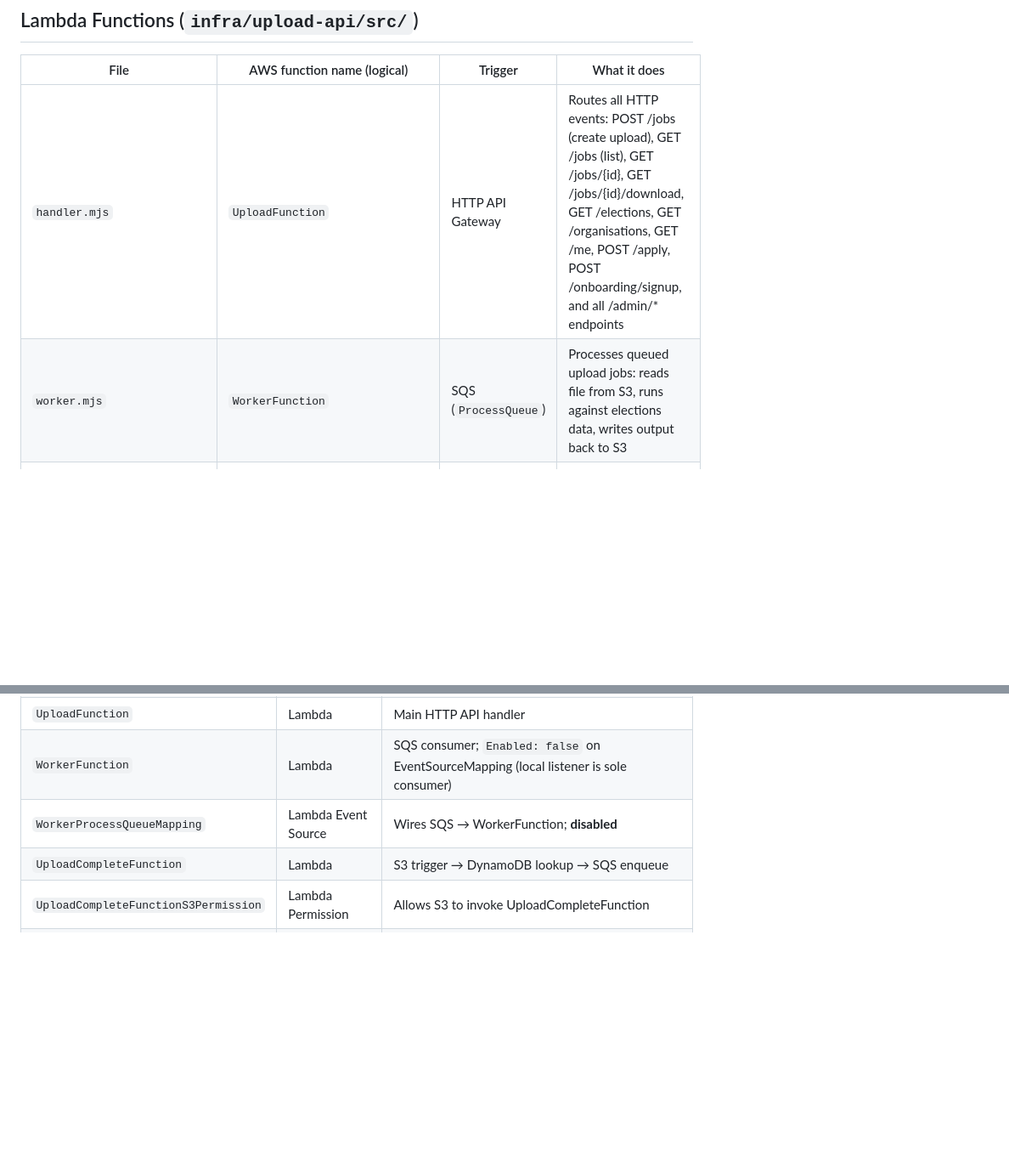
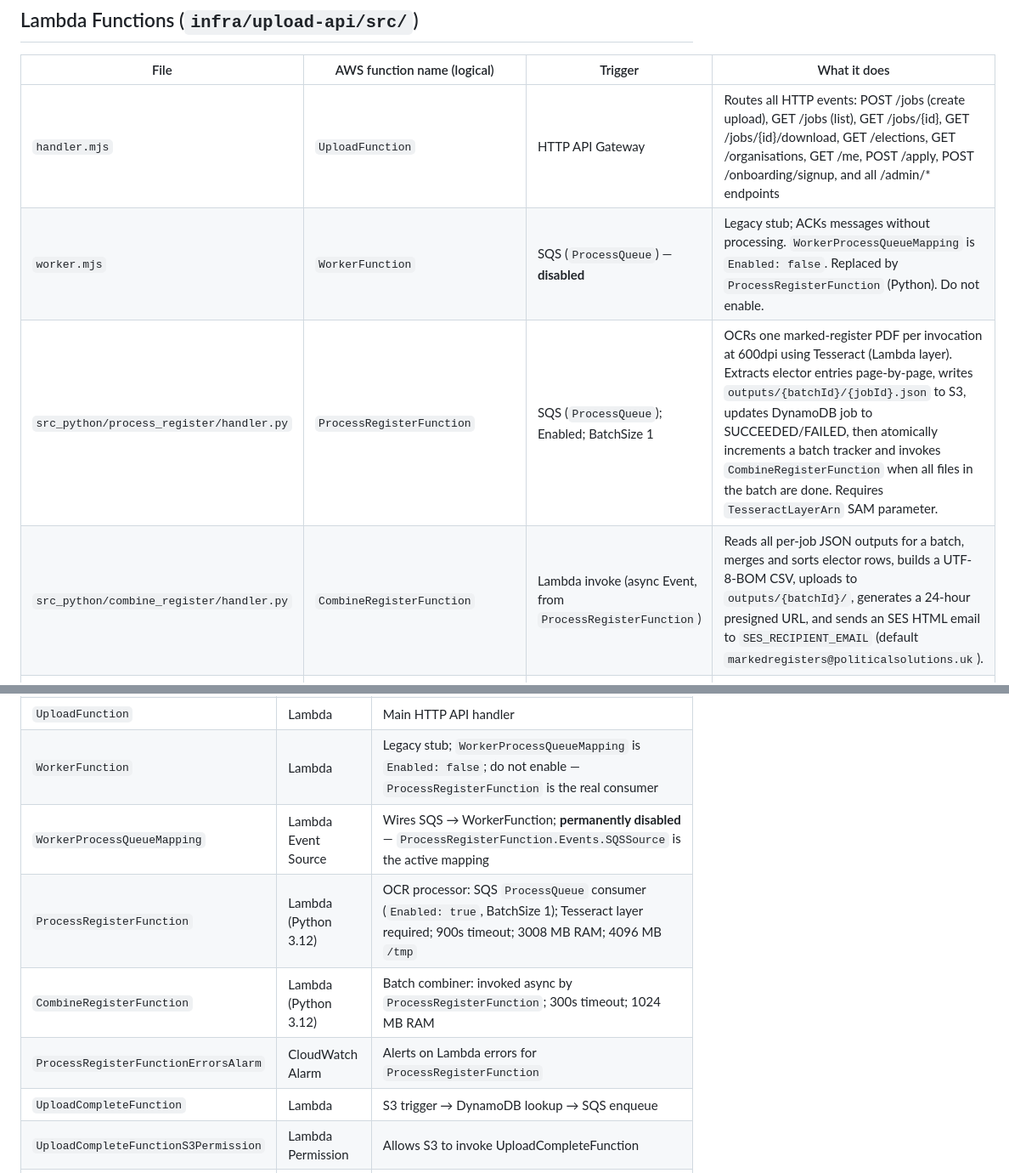
Before and after one commit to PolliticalSolutions/political-portal, a Markdown page: CODEBASE_MAP.md, 2 parts joined by grey strips. Shown at 85% size. Drawn GitHub-style; blank space fills up the shorter version.

```diff
--- a/CODEBASE_MAP.md
+++ b/CODEBASE_MAP.md
@@ -189,7 +189,9 @@ Last updated: 13 May 2026
 | File | AWS function name (logical) | Trigger | What it does |
 |------|---------------------------|---------|--------------|
 | `handler.mjs` | `UploadFunction` | HTTP API Gateway | Routes all HTTP events: POST /jobs (create upload), GET /jobs (list), GET /jobs/{id}, GET /jobs/{id}/download, GET /elections, GET /organisations, GET /me, POST /apply, POST /onboarding/signup, and all /admin/* endpoints |
-| `worker.mjs` | `WorkerFunction` | SQS (`ProcessQueue`) | Processes queued upload jobs: reads file from S3, runs against elections data, writes output back to S3 |
+| `worker.mjs` | `WorkerFunction` | SQS (`ProcessQueue`) — **disabled** | Legacy stub; ACKs messages without processing. `WorkerProcessQueueMapping` is `Enabled: false`. Replaced by `ProcessRegisterFunction` (Python). Do not enable. |
+| `src_python/process_register/handler.py` | `ProcessRegisterFunction` | SQS (`ProcessQueue`); Enabled; BatchSize 1 | OCRs one marked-register PDF per invocation at 600dpi using Tesseract (Lambda layer). Extracts elector entries page-by-page, writes `outputs/{batchId}/{jobId}.json` to S3, updates DynamoDB job to SUCCEEDED/FAILED, then atomically increments a batch tracker and invokes `CombineRegisterFunction` when all files in the batch are done. Requires `TesseractLayerArn` SAM parameter. |
+| `src_python/combine_register/handler.py` | `CombineRegisterFunction` | Lambda invoke (async Event, from `ProcessRegisterFunction`) | Reads all per-job JSON outputs for a batch, merges and sorts elector rows, builds a UTF-8-BOM CSV, uploads to `outputs/{batchId}/`, generates a 24-hour presigned URL, and sends an SES HTML email to `SES_RECIPIENT_EMAIL` (default `markedregisters@politicalsolutions.uk`). |
 | `uploadCompleteHandler.mjs` | `UploadCompleteFunction` | S3 ObjectCreated on `uploads/` prefix | Looks up job by S3 key, enqueues message on ProcessQueue |
 | `scanResultHandler.mjs` | `ScanResultHandlerFunction` | EventBridge (GuardDuty malware scan results) | Processes scan results; enqueues clean files on ProcessQueue |
 | `personaHandler.mjs` | `PersonaFunction` | Lambda Function URL | MP Persona Generator: fetches Parliament Members API, Hansard (10 pages), Wikipedia, press releases → Anthropic Claude → returns `{ systemPrompt, mpName }`. Requires `ANTHROPIC_API_KEY` set manually. |
@@ -229,8 +231,11 @@ Every resource in the SAM template:
 | `UploadWafLogGroup` | CloudWatch Logs | WAF access logs |
 | `UploadWafLogging` | WAF Logging Config | Routes WAF logs to CloudWatch |
 | `UploadFunction` | Lambda | Main HTTP API handler |
-| `WorkerFunction` | Lambda | SQS consumer; `Enabled: false` on EventSourceMapping (local listener is sole consumer) |
-| `WorkerProcessQueueMapping` | Lambda Event Source | Wires SQS → WorkerFunction; **disabled** |
+| `WorkerFunction` | Lambda | Legacy stub; `WorkerProcessQueueMapping` is `Enabled: false`; do not enable — `ProcessRegisterFunction` is the real consumer |
+| `WorkerProcessQueueMapping` | Lambda Event Source | Wires SQS → WorkerFunction; **permanently disabled** — `ProcessRegisterFunction.Events.SQSSource` is the active mapping |
+| `ProcessRegisterFunction` | Lambda (Python 3.12) | OCR processor: SQS `ProcessQueue` consumer (`Enabled: true`, BatchSize 1); Tesseract layer required; 900s timeout; 3008 MB RAM; 4096 MB `/tmp` |
+| `CombineRegisterFunction` | Lambda (Python 3.12) | Batch combiner: invoked async by `ProcessRegisterFunction`; 300s timeout; 1024 MB RAM |
+| `ProcessRegisterFunctionErrorsAlarm` | CloudWatch Alarm | Alerts on Lambda errors for `ProcessRegisterFunction` |
 | `UploadCompleteFunction` | Lambda | S3 trigger → DynamoDB lookup → SQS enqueue |
 | `UploadCompleteFunctionS3Permission` | Lambda Permission | Allows S3 to invoke UploadCompleteFunction |
 | `ScanResultHandlerFunction` | Lambda | GuardDuty scan result handler |
```
Also changed, not shown: other parts of CODEBASE_MAP.md (+2 -2 lines), POLITICAL_SOLUTIONS_CONTEXT.md (+10 -4 lines).
